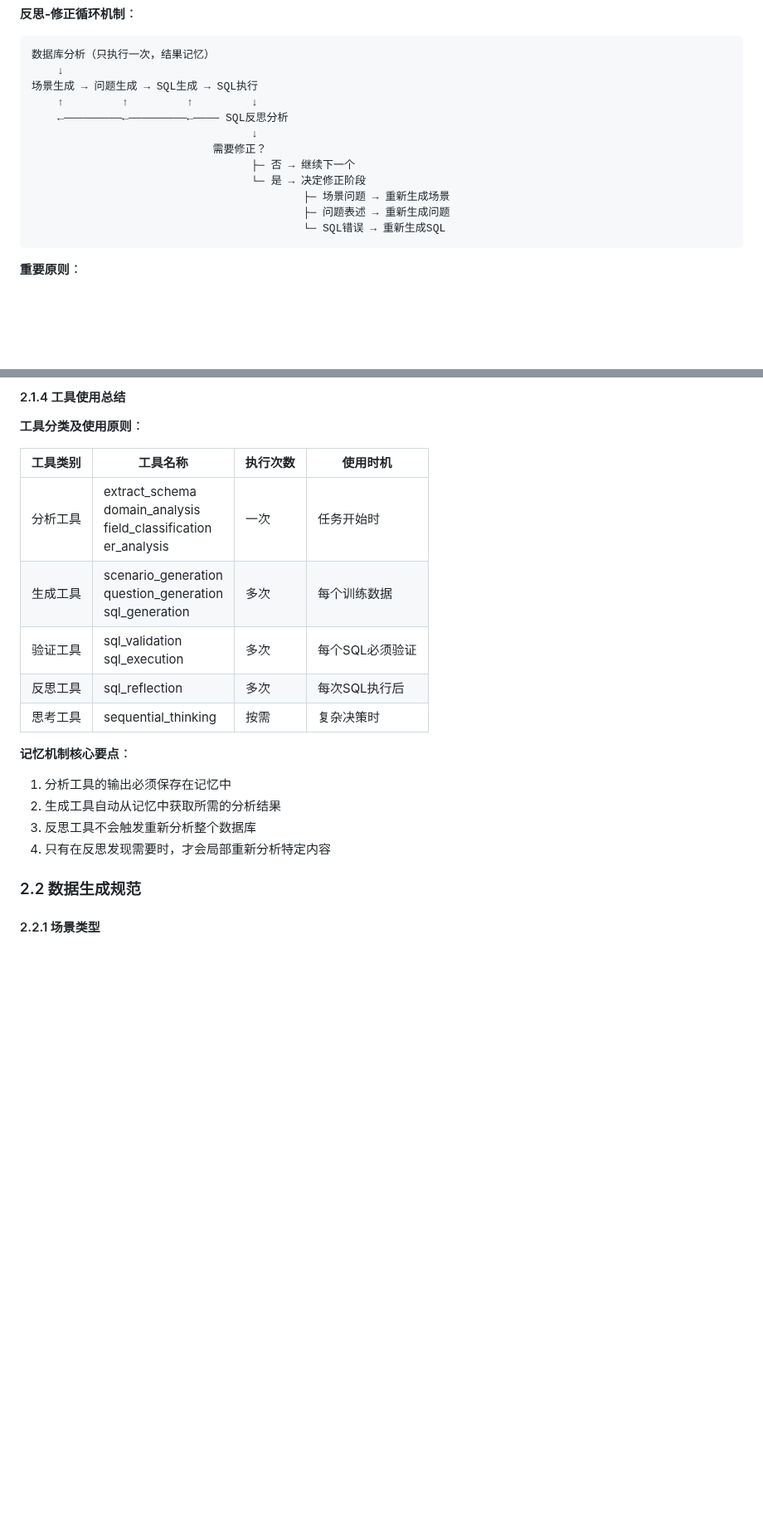
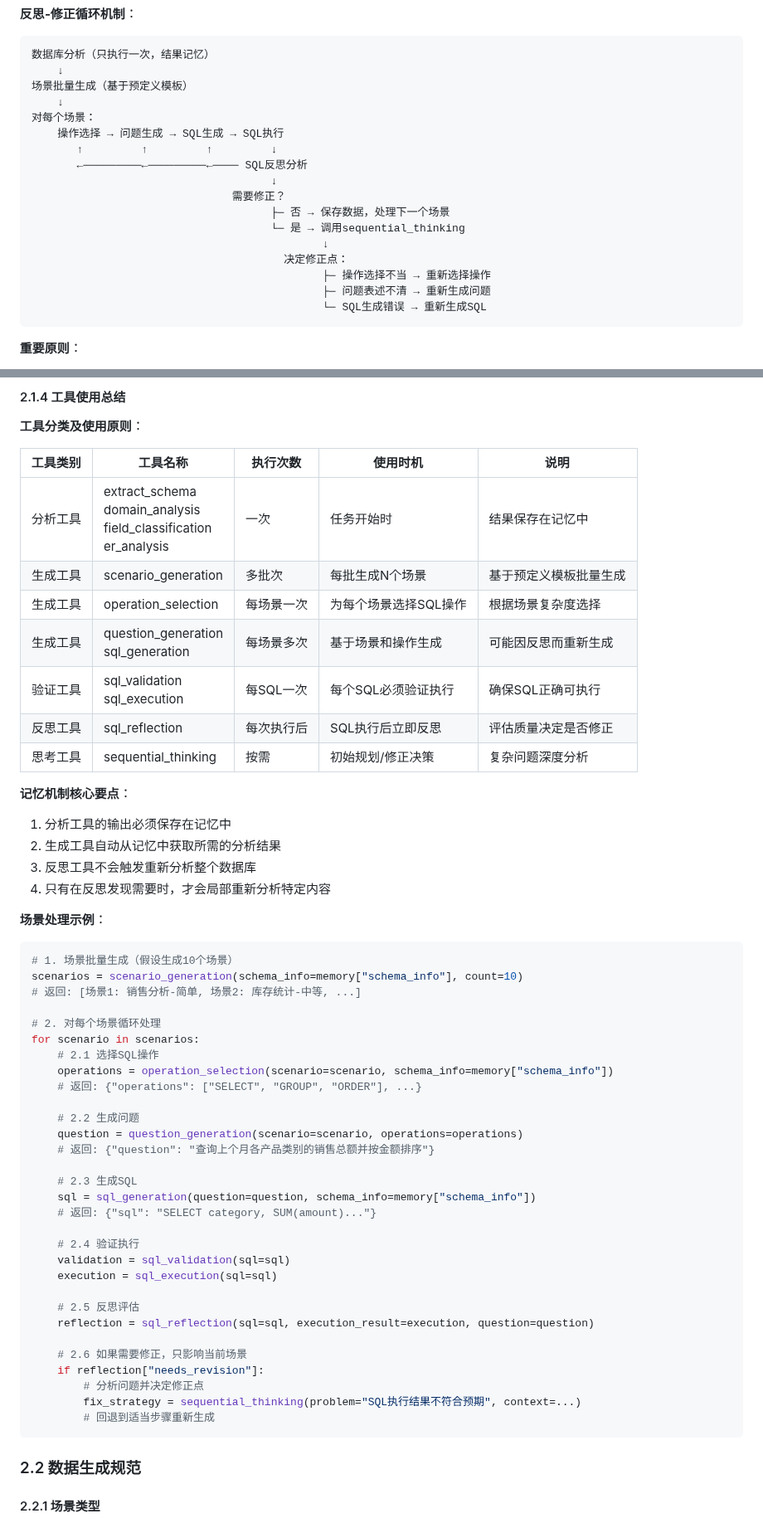
Before and after one commit to lizhenping/SemanticSQL-Agent, a Markdown page: semanticsql-agent/.doc/semanticsql-agent_DESIGN_SPEC.md, 2 parts joined by grey strips. Shown at 83% size. Rendered like a GitHub page; blank space fills up the shorter version.

Commit message:
Update design spec with improved scenario generation and processing flow
Co-authored-by: li.zhen.ping <li.zhen.ping@icloud.com>

````diff
--- a/semanticsql-agent/.doc/semanticsql-agent_DESIGN_SPEC.md
+++ b/semanticsql-agent/.doc/semanticsql-agent_DESIGN_SPEC.md
@@ -120,16 +134,21 @@ graph TB
 ```
 数据库分析（只执行一次，结果记忆）
     ↓
-场景生成 → 问题生成 → SQL生成 → SQL执行
-    ↑         ↑         ↑         ↓
-    ←─────────←─────────←──── SQL反思分析
-                                  ↓
-                            需要修正？
-                                  ├─ 否 → 继续下一个
-                                  └─ 是 → 决定修正阶段
-                                          ├─ 场景问题 → 重新生成场景
-                                          ├─ 问题表述 → 重新生成问题
-                                          └─ SQL错误 → 重新生成SQL
+场景批量生成（基于预定义模板）
+    ↓
+对每个场景：
+    操作选择 → 问题生成 → SQL生成 → SQL执行
+       ↑         ↑         ↑         ↓
+       ←─────────←─────────←──── SQL反思分析
+                                     ↓
+                               需要修正？
+                                     ├─ 否 → 保存数据，处理下一个场景
+                                     └─ 是 → 调用sequential_thinking
+                                             ↓
+                                       决定修正点：
+                                             ├─ 操作选择不当 → 重新选择操作
+                                             ├─ 问题表述不清 → 重新生成问题
+                                             └─ SQL生成错误 → 重新生成SQL
 ```
 
 **重要原则**：
@@ -165,19 +184,55 @@ graph TB
 
 **工具分类及使用原则**：
 
-| 工具类别 | 工具名称 | 执行次数 | 使用时机 |
-|---------|---------|---------|---------|
-| 分析工具 | extract_schema<br>domain_analysis<br>field_classification<br>er_analysis | 一次 | 任务开始时 |
-| 生成工具 | scenario_generation<br>question_generation<br>sql_generation | 多次 | 每个训练数据 |
-| 验证工具 | sql_validation<br>sql_execution | 多次 | 每个SQL必须验证 |
-| 反思工具 | sql_reflection | 多次 | 每次SQL执行后 |
-| 思考工具 | sequential_thinking | 按需 | 复杂决策时 |
+| 工具类别 | 工具名称 | 执行次数 | 使用时机 | 说明 |
+|---------|---------|---------|---------|------|
+| 分析工具 | extract_schema<br>domain_analysis<br>field_classification<br>er_analysis | 一次 | 任务开始时 | 结果保存在记忆中 |
+| 生成工具 | scenario_generation | 多批次 | 每批生成N个场景 | 基于预定义模板批量生成 |
+| 生成工具 | operation_selection | 每场景一次 | 为每个场景选择SQL操作 | 根据场景复杂度选择 |
+| 生成工具 | question_generation<br>sql_generation | 每场景多次 | 基于场景和操作生成 | 可能因反思而重新生成 |
+| 验证工具 | sql_validation<br>sql_execution | 每SQL一次 | 每个SQL必须验证执行 | 确保SQL正确可执行 |
+| 反思工具 | sql_reflection | 每次执行后 | SQL执行后立即反思 | 评估质量决定是否修正 |
+| 思考工具 | sequential_thinking | 按需 | 初始规划/修正决策 | 复杂问题深度分析 |
 
 **记忆机制核心要点**：
 1. 分析工具的输出必须保存在记忆中
 2. 生成工具自动从记忆中获取所需的分析结果
 3. 反思工具不会触发重新分析整个数据库
 4. 只有在反思发现需要时，才会局部重新分析特定内容
+
+**场景处理示例**：
+```python
+# 1. 场景批量生成（假设生成10个场景）
+scenarios = scenario_generation(schema_info=memory["schema_info"], count=10)
+# 返回: [场景1: 销售分析-简单, 场景2: 库存统计-中等, ...]
+
+# 2. 对每个场景循环处理
+for scenario in scenarios:
+    # 2.1 选择SQL操作
+    operations = operation_selection(scenario=scenario, schema_info=memory["schema_info"])
+    # 返回: {"operations": ["SELECT", "GROUP", "ORDER"], ...}
+
+    # 2.2 生成问题
+    question = question_generation(scenario=scenario, operations=operations)
+    # 返回: {"question": "查询上个月各产品类别的销售总额并按金额排序"}
+
+    # 2.3 生成SQL
+    sql = sql_generation(question=question, schema_info=memory["schema_info"])
+    # 返回: {"sql": "SELECT category, SUM(amount)..."}
+
+    # 2.4 验证执行
+    validation = sql_validation(sql=sql)
+    execution = sql_execution(sql=sql)
+
+    # 2.5 反思评估
+    reflection = sql_reflection(sql=sql, execution_result=execution, question=question)
+
+    # 2.6 如果需要修正，只影响当前场景
+    if reflection["needs_revision"]:
+        # 分析问题并决定修正点
+        fix_strategy = sequential_thinking(problem="SQL执行结果不符合预期", context=...)
+        # 回退到适当步骤重新生成
+```
 
 ### 2.2 数据生成规范
 
````
Also changed, not shown: other parts of semanticsql-agent/.doc/semanticsql-agent_DESIGN_SPEC.md (+23 -9 lines).
